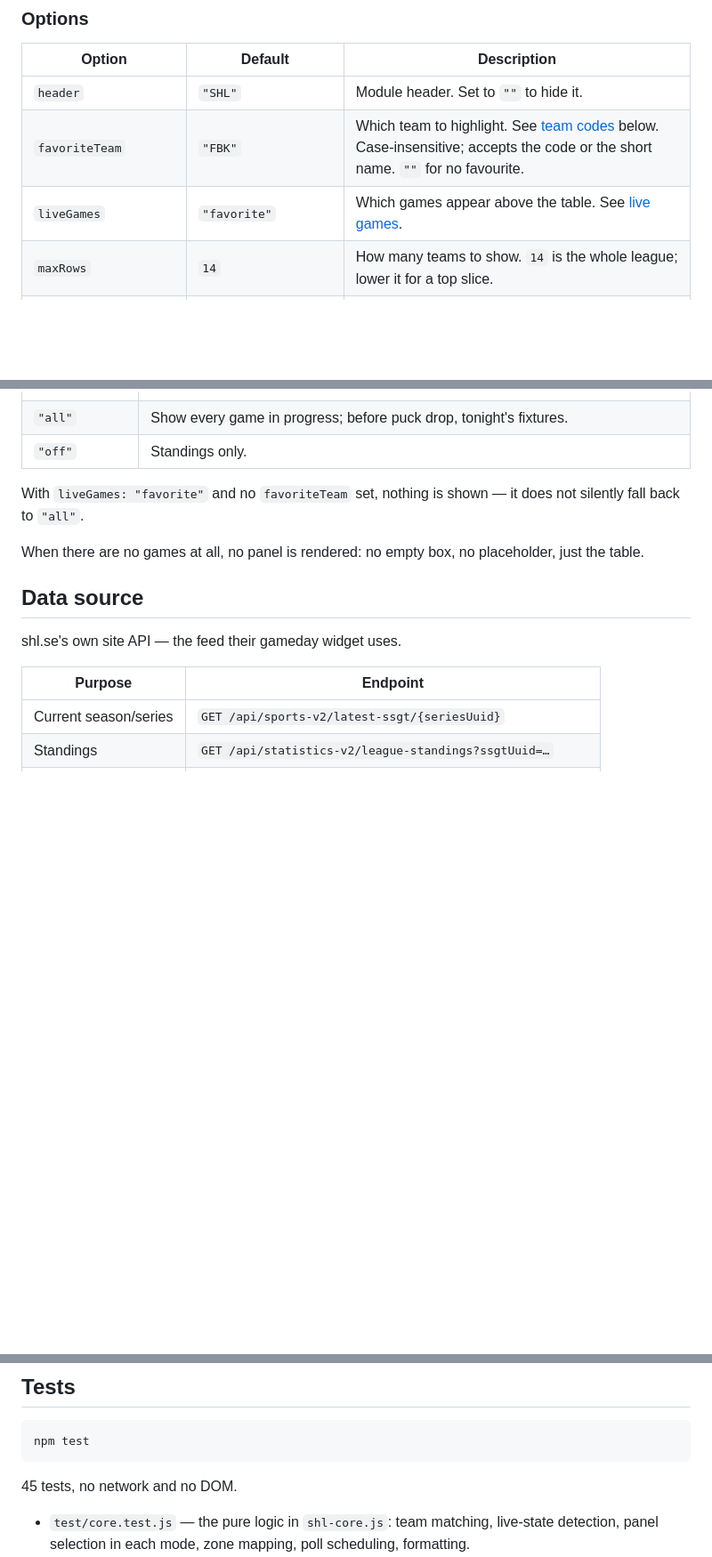
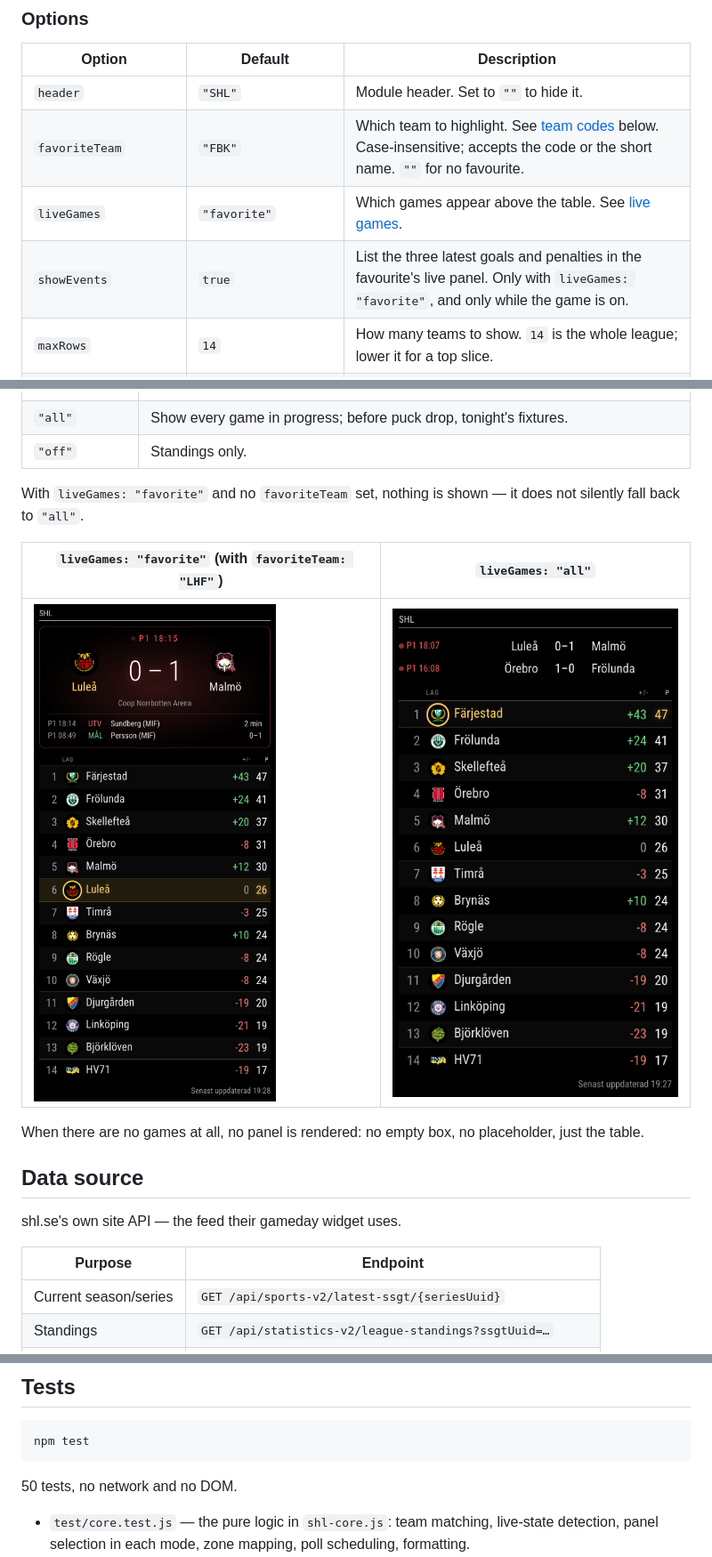
Before and after one commit to htilly/MMM-SHL-Tabell, a Markdown page: README.md, 3 parts joined by grey strips. Shown at 89% size. Rendered like a GitHub page; pictures changed too: docs/live-all.png (added), docs/live-favorite.png (added); blank space fills up the shorter version.

Commit message:
Live panel: latest goals and penalties (showEvents); live screenshots
Co-Authored-By: Claude Opus 5.5 <noreply@anthropic.com>

````diff
--- a/README.md
+++ b/README.md
@@ -84,6 +84,7 @@ With the options worth knowing about:
 | `header` | `"SHL"` | Module header. Set to `""` to hide it. |
 | `favoriteTeam` | `"FBK"` | Which team to highlight. See [team codes](#team-codes) below. Case-insensitive; accepts the code or the short name. `""` for no favourite. |
 | `liveGames` | `"favorite"` | Which games appear above the table. See [live games](#live-games). |
+| `showEvents` | `true` | List the three latest goals and penalties in the favourite's live panel. Only with `liveGames: "favorite"`, and only while the game is on. |
 | `maxRows` | `14` | How many teams to show. `14` is the whole league; lower it for a top slice. |
 | `dividers` | `[6, 10, 13]` | Draw a rule *after* these ranks. The SHL default marks direct playoff places (1–6), play-in (7–10) and the play-out spot (14). |
 | `zones` | `null` | Uncoloured rank numbers by default. Set to e.g. `{ playoff: 6, playin: 10, relegation: 14 }` to colour them by qualification zone: green to `playoff`, blue to `playin`, red from `relegation` down. |
@@ -138,6 +139,10 @@ If `favoriteTeam` is `""`, there is simply no favourite: no highlight, and with
 
 With `liveGames: "favorite"` and no `favoriteTeam` set, nothing is shown — it does not silently fall back to `"all"`.
 
+| `liveGames: "favorite"` (with `favoriteTeam: "LHF"`) | `liveGames: "all"` |
+|---|---|
+| <img src="docs/live-favorite.png" alt="Live panel for the favourite team's game above the table" width="400"> | <img src="docs/live-all.png" alt="One line per live game above the table" width="400"> |
+
 When there are no games at all, no panel is rendered: no empty box, no placeholder, just the table.
 
 ## Data source
@@ -186,7 +192,7 @@ The game poll adapts:
 npm test
 ```
 
-45 tests, no network and no DOM.
+50 tests, no network and no DOM.
 
 - `test/core.test.js` — the pure logic in `shl-core.js`: team matching, live-state detection, panel selection in each mode, zone mapping, poll scheduling, formatting.
 - `test/helper.test.js` — the degraded paths that decide whether the wall shows a stale table or an empty one: serving from cache before any network call, surviving a failed fetch, the cold start with neither cache nor network, the season-lookup fallback, the staleness footnote, and the re-subscribe watchdog. MagicMirror's `node_helper` and `logger` modules are stubbed; everything under test is the real code.
````
Also changed, not shown: other parts of README.md (+1 -0 lines), 7 other files.
